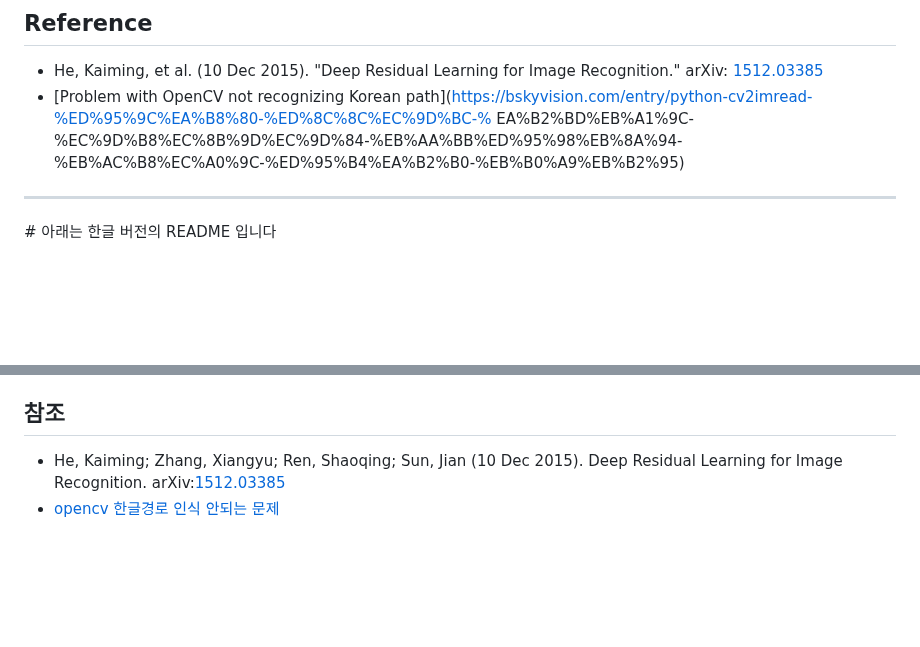
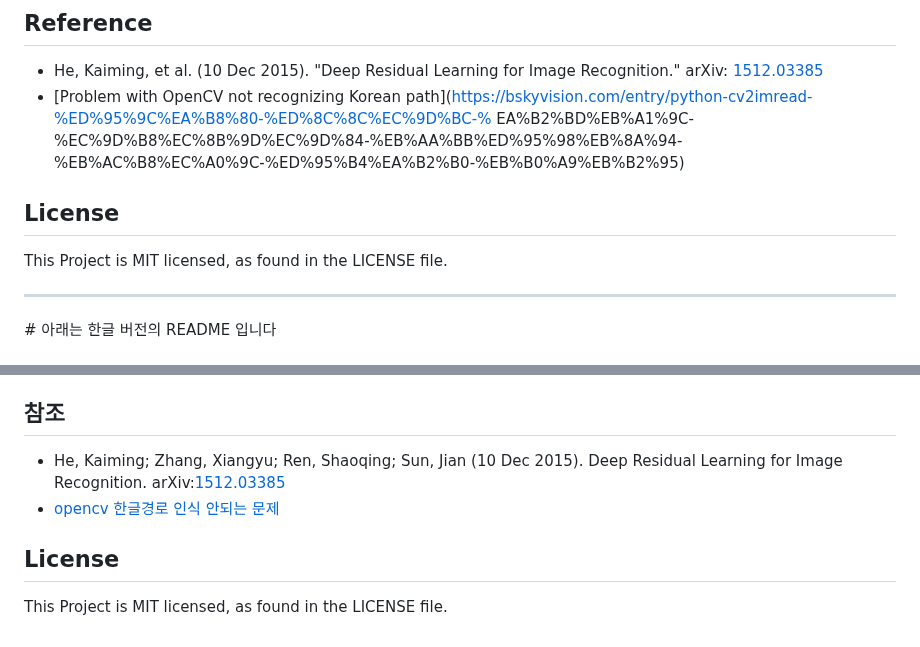
Before and after one commit to younghun1124/Whose-clothes-are-these, a Markdown page: README.md, 2 parts joined by grey strips. GitHub-like rendering; blank space fills up the shorter version.

```diff
--- a/README.md
+++ b/README.md
@@ -62,6 +62,9 @@ To run the server, rename `main.py` to `app.py` or use the command `set FLASK_AP
 ## Reference
 - He, Kaiming, et al. (10 Dec 2015). "Deep Residual Learning for Image Recognition." arXiv: [1512.03385](https://arxiv.org/abs/1512.03385)
 - [Problem with OpenCV not recognizing Korean path](https://bskyvision.com/entry/python-cv2imread-%ED%95%9C%EA%B8%80-%ED%8C%8C%EC%9D%BC-% EA%B2%BD%EB%A1%9C-%EC%9D%B8%EC%8B%9D%EC%9D%84-%EB%AA%BB%ED%95%98%EB%8A%94- %EB%AC%B8%EC%A0%9C-%ED%95%B4%EA%B2%B0-%EB%B0%A9%EB%B2%95)
+
+## License
+This Project is MIT licensed, as found in the LICENSE file.
 
 <hr>
 # 아래는 한글 버전의 README 입니다
@@ -137,3 +140,6 @@ To run the server, rename `main.py` to `app.py` or use the command `set FLASK_AP
 ## 참조
 - He, Kaiming; Zhang, Xiangyu; Ren, Shaoqing; Sun, Jian (10 Dec 2015). Deep Residual Learning for Image Recognition. arXiv:[1512.03385](https://arxiv.org/abs/1512.03385)
 - [opencv 한글경로 인식 안되는 문제](https://bskyvision.com/entry/python-cv2imread-%ED%95%9C%EA%B8%80-%ED%8C%8C%EC%9D%BC-%EA%B2%BD%EB%A1%9C-%EC%9D%B8%EC%8B%9D%EC%9D%84-%EB%AA%BB%ED%95%98%EB%8A%94-%EB%AC%B8%EC%A0%9C-%ED%95%B4%EA%B2%B0-%EB%B0%A9%EB%B2%95)
+
+## License
+This Project is MIT licensed, as found in the LICENSE file.
```
